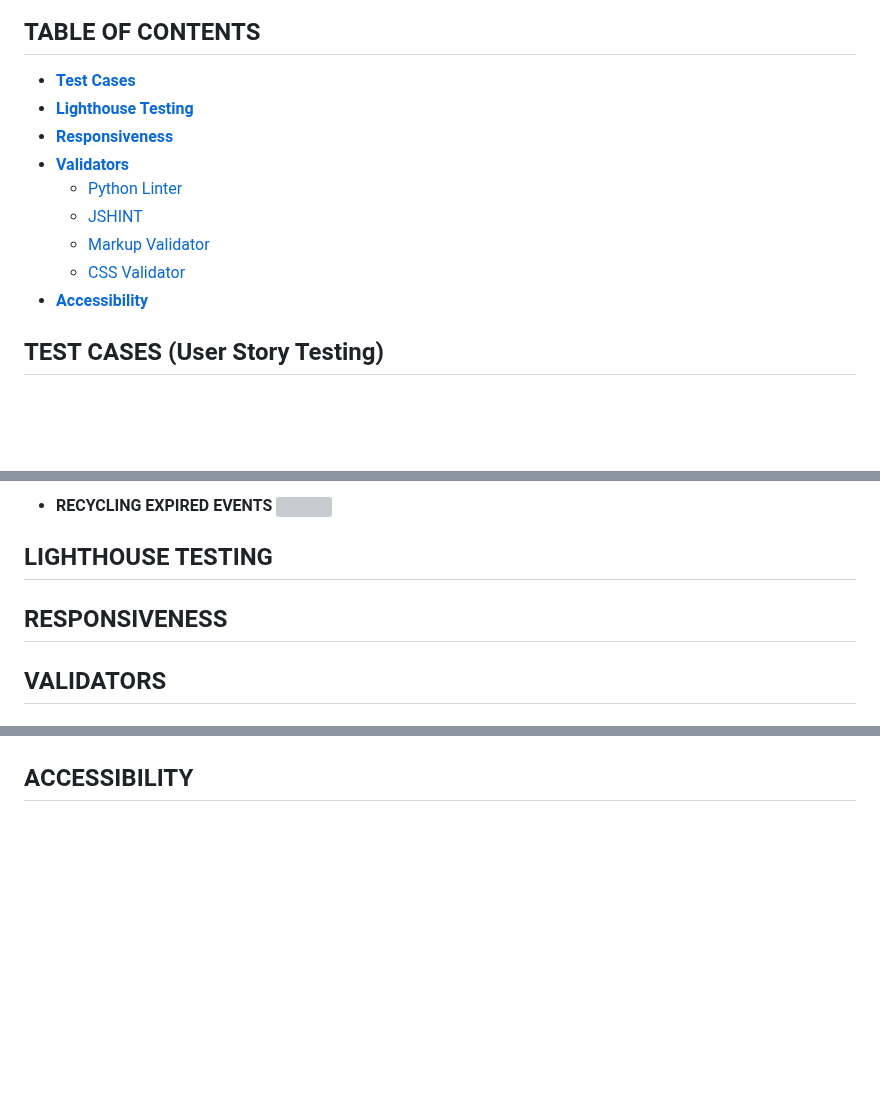
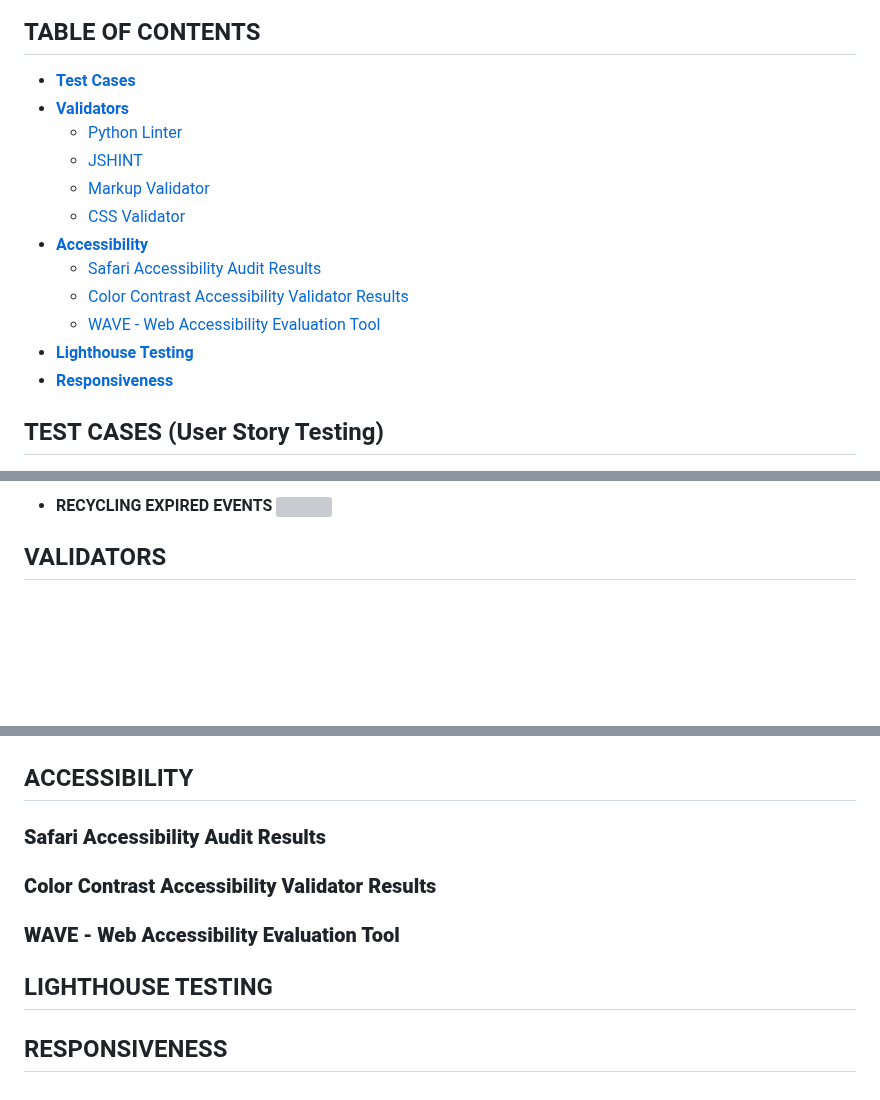
Before and after one commit to marked-gil/goodwill-events, a Markdown page: TESTING.md, 3 parts joined by grey strips. Drawn GitHub-style; blank space fills up the shorter version; grey boxes are pictures that could not be loaded.

Commit message:
Add Accessibility section's components in TESTING.md

```diff
--- a/TESTING.md
+++ b/TESTING.md
@@ -2,14 +2,17 @@
 
 ## TABLE OF CONTENTS
 * [**Test Cases**](#test-cases-user-story-testing)
-* [**Lighthouse Testing**](#lighthouse-testing)
-* [**Responsiveness**](#responsiveness)
 * [**Validators**](#validators)
     * [Python Linter](#ci-python-linter)
     * [JSHINT](#jshint)
     * [Markup Validator](#w3c-markup-validator)
     * [CSS Validator](#w3c-css-validator)
 * [**Accessibility**](#accessibility)
+    * [Safari Accessibility Audit Results](#safari-accessibility-audit-results)
+    * [Color Contrast Accessibility Validator Results](#color-contrast-accessibility-validator-results)
+    * [WAVE - Web Accessibility Evaluation Tool](#wave---web-accessibility-evaluation-tool)
+* [**Lighthouse Testing**](#lighthouse-testing)
+* [**Responsiveness**](#responsiveness)
 
 
 ## TEST CASES (User Story Testing)
@@ -59,9 +62,6 @@
 * **RECYCLING EXPIRED EVENTS**
     ![](docs/test_cases/test-cases-18.png)
 
-## LIGHTHOUSE TESTING
-
-## RESPONSIVENESS
 
 ## VALIDATORS
 
@@ -135,3 +135,11 @@ The CSS codes on this project were validated by the [W3C CSS Validation Service]
 ![seating_style.css validator result screenshot](docs/testing_screenshots/css_validator/seating_style_css_validated.png)
 
 ## ACCESSIBILITY
+
+### **Safari Accessibility Audit Results**
+### **Color Contrast Accessibility Validator Results**
+### **WAVE - Web Accessibility Evaluation Tool**
+
+## LIGHTHOUSE TESTING
+
+## RESPONSIVENESS
```
Also changed, not shown: other parts of TESTING.md (+1 -1 lines).
